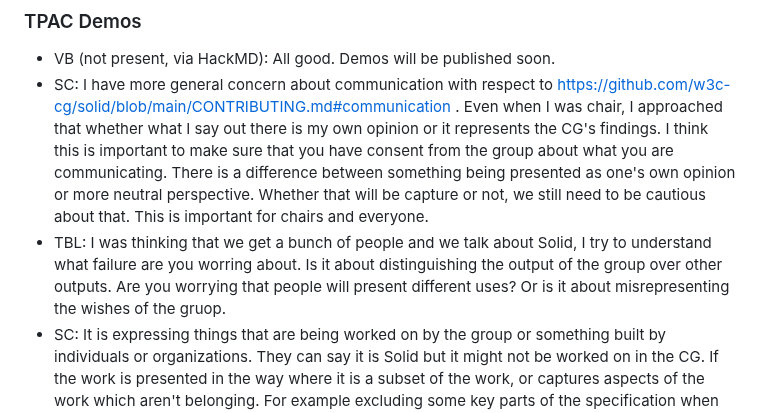
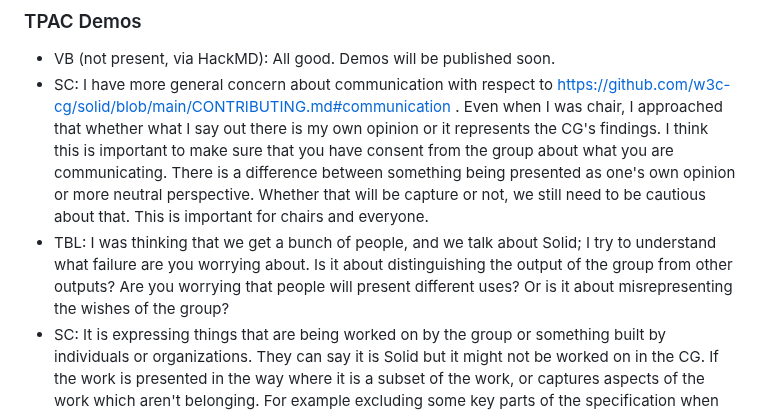
Before and after one commit to solid/specification, a Markdown page: meetings/2024-09-04.md, the part around the change. GitHub-like rendering.

Commit message:
Update meetings/2024-09-04.md
Co-authored-by: Ted Thibodeau Jr <tthibodeau@openlinksw.com>

```diff
--- a/meetings/2024-09-04.md
+++ b/meetings/2024-09-04.md
@@ -76,7 +76,7 @@
 
 * VB (not present, via HackMD): All good. Demos will be published soon.
 * SC: I have more general concern about communication with respect to https://github.com/w3c-cg/solid/blob/main/CONTRIBUTING.md#communication . Even when I was chair, I approached that whether what I say out there is my own opinion or it represents the CG's findings. I think this is important to make sure that you have consent from the group about what you are communicating. There is a difference between something being presented as one's own opinion or more neutral perspective. Whether that will be capture or not, we still need to be cautious about that. This is important for chairs and everyone.
-* TBL: I was thinking that we get a bunch of people and we talk about Solid, I try to understand what failure are you worring about. Is it about distinguishing the output of the group over other outputs. Are you worrying that people will present different uses? Or is it about misrepresenting the wishes of the gruop.
+* TBL: I was thinking that we get a bunch of people, and we talk about Solid; I try to understand what failure are you worrying about. Is it about distinguishing the output of the group from other outputs? Are you worrying that people will present different uses? Or is it about misrepresenting the wishes of the group?
 * SC: It is expressing things that are being worked on by the group or something built by individuals or organizations. They can say it is Solid but it might not be worked on in the CG. If the work is presented in the way where it is a subset of the work, or captures aspects of the work which aren't belonging. For example excluding some key parts of the specification when communicating but including other parts which have nothing to do with it.
 * HZ: I have similar comment that Tim has, I also want to ask what do you propose?
 * SC: There were some concerns raised about the videos. It is not particular to demos. Mostly how do we communicate externaly.
```
